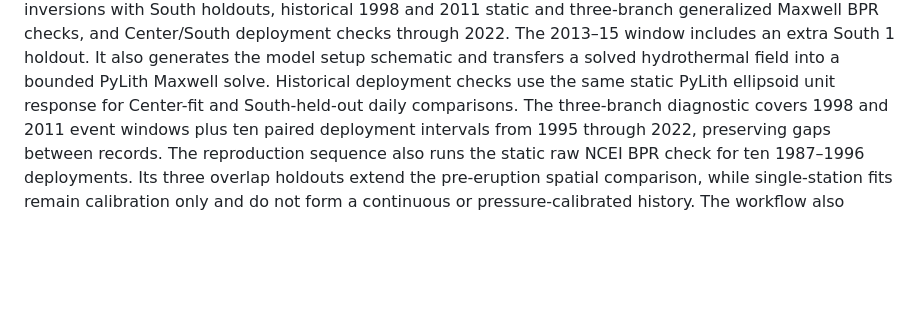
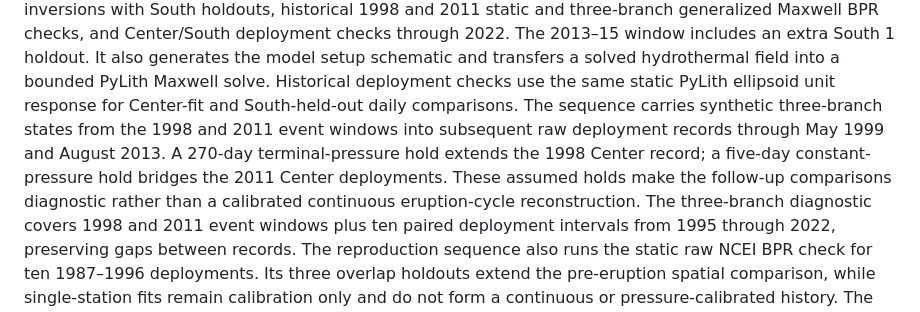
Before and after one commit to mhemmett/axial-modeling, a Markdown page: docs/reproduction.md, the part around the change. Drawn GitHub-style; blank space fills up the shorter version.

Commit message:
Document raw eruption follow-up checks

```diff
--- a/docs/reproduction.md
+++ b/docs/reproduction.md
@@ -76,6 +76,12 @@ holdout. It also generates the model
 setup schematic and transfers a solved hydrothermal field into a bounded
 PyLith Maxwell solve. Historical deployment checks use the same static PyLith
 ellipsoid unit response for Center-fit and South-held-out daily comparisons.
+The sequence carries synthetic three-branch states from the 1998 and 2011 event
+windows into subsequent raw deployment records through May 1999 and August 2013.
+A 270-day terminal-pressure hold extends the 1998 Center record; a five-day
+constant-pressure hold bridges the 2011 Center deployments. These assumed holds
+make the follow-up comparisons diagnostic rather than a calibrated continuous
+eruption-cycle reconstruction.
 The three-branch diagnostic covers 1998 and 2011 event windows plus ten paired
 deployment intervals from 1995 through 2022, preserving gaps between records.
 The reproduction sequence also runs the static raw NCEI BPR check for ten
```
